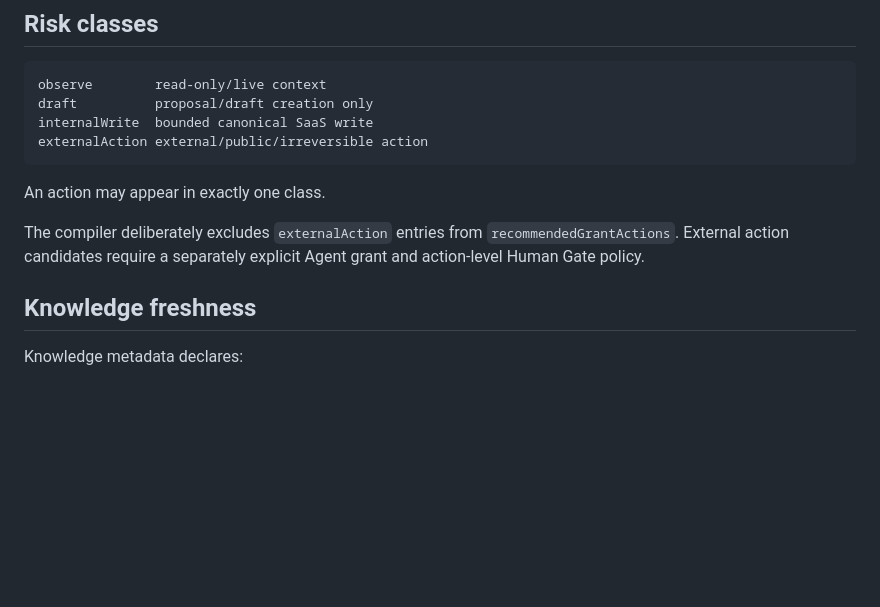
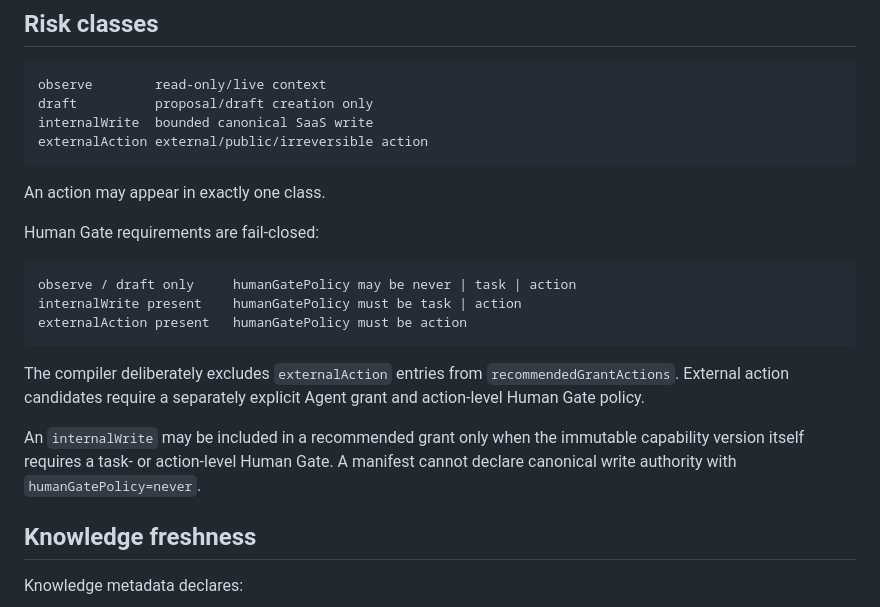
Before and after one commit to moseszhu999/ai_exe_os, a Markdown page: docs/contracts/capability-knowledge-manifest-v1.md, the part around the change. Drawn GitHub-style; blank space fills up the shorter version.

Commit message:
docs(capability): align Human Gate rules with write risk classes

````diff
--- a/docs/contracts/capability-knowledge-manifest-v1.md
+++ b/docs/contracts/capability-knowledge-manifest-v1.md
@@ -84,7 +84,17 @@ externalAction external/public/irreversible action
 
 An action may appear in exactly one class.
 
+Human Gate requirements are fail-closed:
+
+```text
+observe / draft only     humanGatePolicy may be never | task | action
+internalWrite present    humanGatePolicy must be task | action
+externalAction present   humanGatePolicy must be action
+```
+
 The compiler deliberately excludes `externalAction` entries from `recommendedGrantActions`. External action candidates require a separately explicit Agent grant and action-level Human Gate policy.
+
+An `internalWrite` may be included in a recommended grant only when the immutable capability version itself requires a task- or action-level Human Gate. A manifest cannot declare canonical write authority with `humanGatePolicy=never`.
 
 ## Knowledge freshness
 
````
